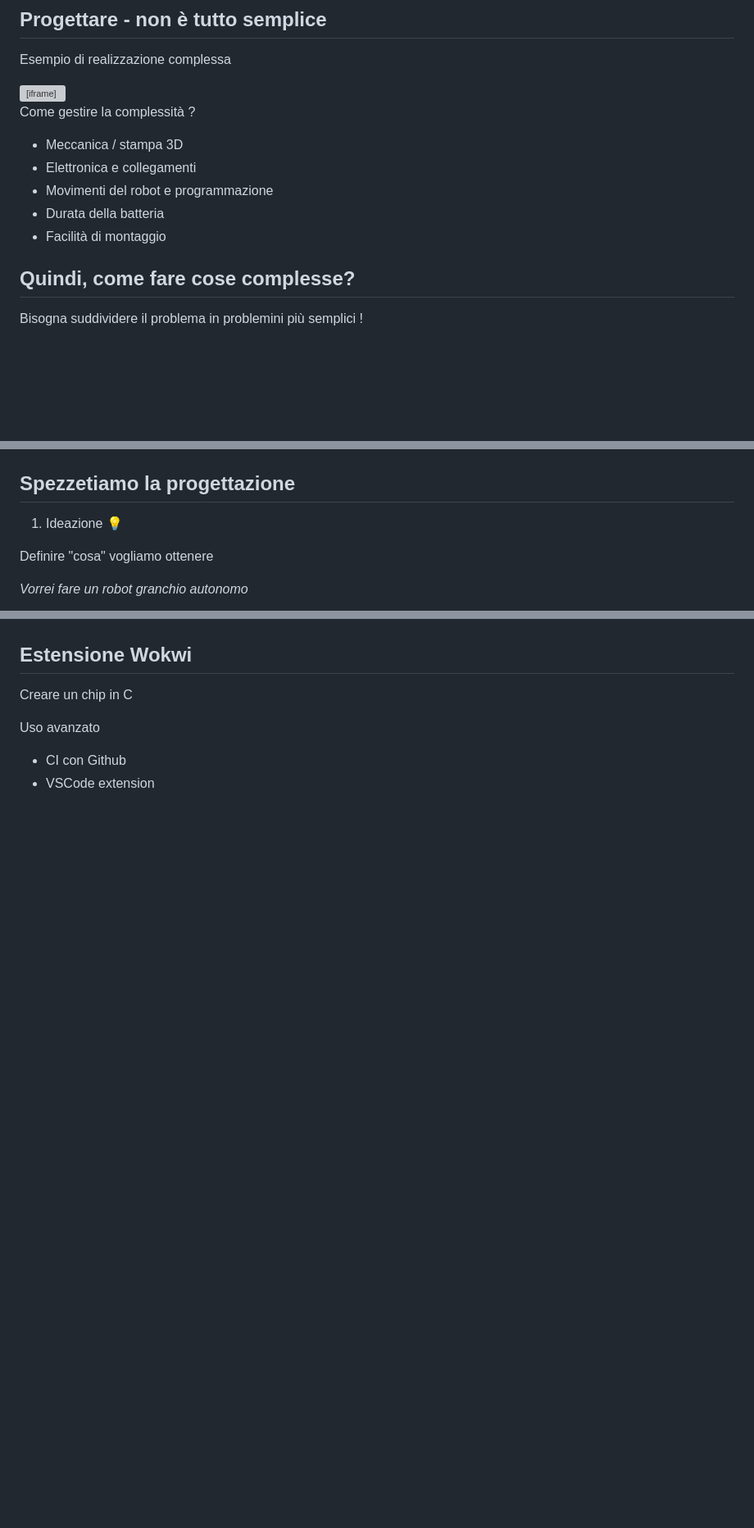
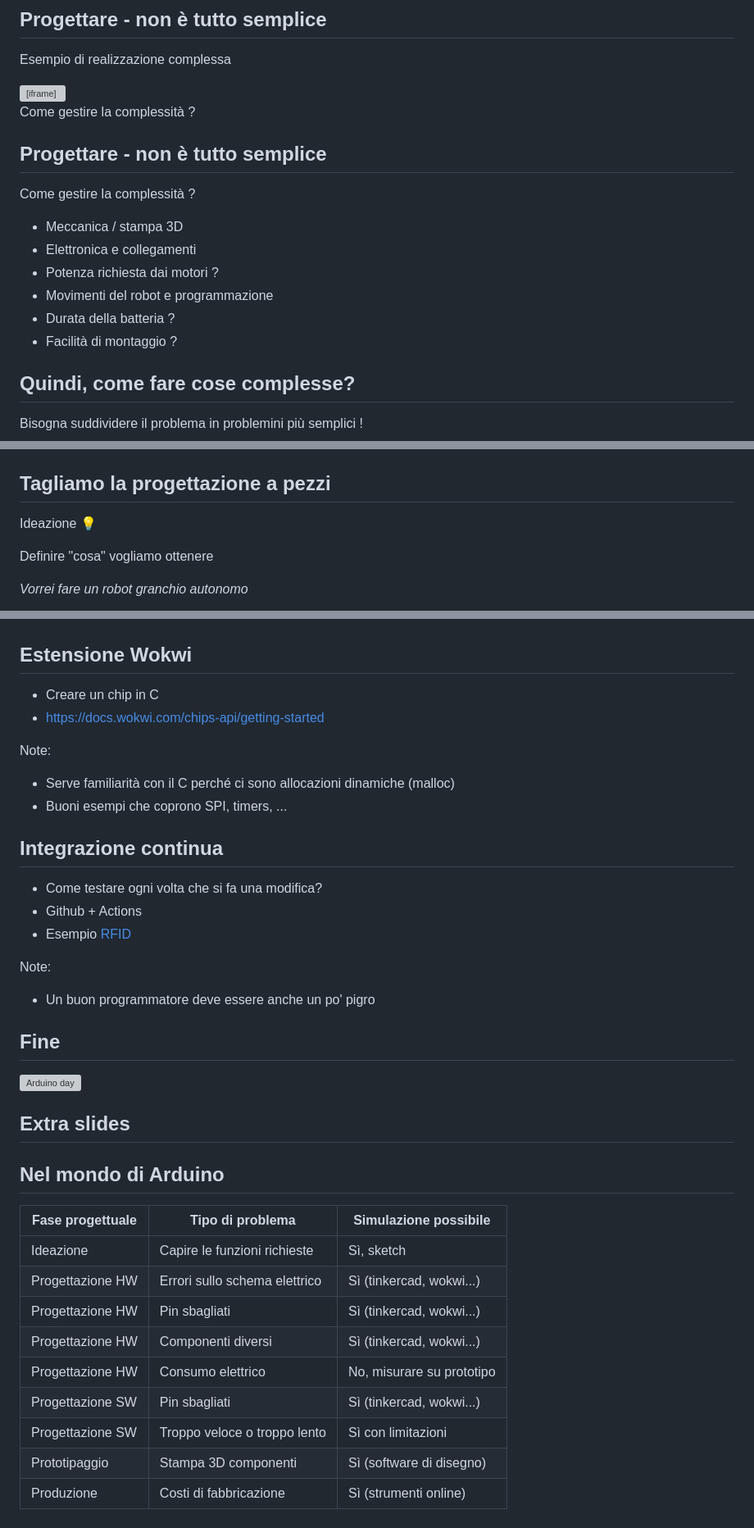
Before and after one commit to PBrunot/arduinoday-2024, a Markdown page: talk.md, 3 parts joined by grey strips. Shown: that part at 82% size. GitHub-like rendering; blank space fills up the shorter version; grey boxes are pictures that could not be loaded.

```diff
--- a/talk.md
+++ b/talk.md
@@ -47,11 +47,17 @@ Esempio di realizzazione complessa
 
 Come gestire la complessità ?
 
+[comment]: # (!!! data-auto-animate)
+## Progettare - non è tutto semplice
+
+Come gestire la complessità ?
+
 - Meccanica / stampa 3D
 - Elettronica e collegamenti
+- Potenza richiesta dai motori ?
 - Movimenti del robot e programmazione
-- Durata della batteria
-- Facilità di montaggio
+- Durata della batteria ?
+- Facilità di montaggio ?
 
 [comment]: # (!!!)
 
@@ -69,9 +75,9 @@ Bisogna suddividere il problema in problemini più semplici !
 
 [comment]: # (!!!)
 
-## Spezzetiamo la progettazione
+## Tagliamo la progettazione a pezzi
 
-1) Ideazione &#128161;
+Ideazione &#128161;
 
 Definire "cosa" vogliamo ottenere
 
@@ -287,11 +308,46 @@ Codice arduino
 
 ## Estensione Wokwi
 
-Creare un chip in C
+* Creare un chip in C
+* https://docs.wokwi.com/chips-api/getting-started
+
+Note:
+- Serve familiarità con il C perché ci sono allocazioni dinamiche (malloc)
+- Buoni esempi che coprono SPI, timers, ...
 
 [comment]: # (!!!)
 
+## Integrazione continua
 
-Uso avanzato
-- CI con Github
-- VSCode extension
+* Come testare ogni volta che si fa una modifica?
+* Github + Actions
+* Esempio [RFID](https://github.com/PBrunot/rfid-arduino-copy/actions/workflows/tests.yml)
+
+
+Note:
+- Un buon programmatore deve essere anche un po' pigro
+
+[comment]: # (!!!)
+
+## Fine
+
+![Arduino day](media/ADAYS2024.svg)
+
+[comment]: # (!!!)
+## Extra slides
+
+[comment]: # (!!!)
+
+## Nel mondo di Arduino
+
+| Fase progettuale | Tipo di problema | Simulazione possibile |
+| -- | -- | -- |
+| Ideazione | Capire le funzioni richieste | Sì, sketch
+| Progettazione HW | Errori sullo schema elettrico | Sì (tinkercad, wokwi...)
+| Progettazione HW | Pin sbagliati | Sì (tinkercad, wokwi...)
+| Progettazione HW | Componenti diversi | Sì (tinkercad, wokwi...)
+| Progettazione HW | Consumo elettrico | No, misurare su prototipo
+| Progettazione SW | Pin sbagliati | Sì (tinkercad, wokwi...)
+| Progettazione SW | Troppo veloce o troppo lento | Sì con limitazioni
+| Prototipaggio | Stampa 3D componenti | Sì (software di disegno)
+| Produzione | Costi di fabbricazione | Sì (strumenti online)
```
Also changed, not shown: other parts of talk.md (+57 -42 lines), README.md (+2 -1 lines), media/lt-blinker.png (added), media/wokwi.jpg (added), 1 other file.
